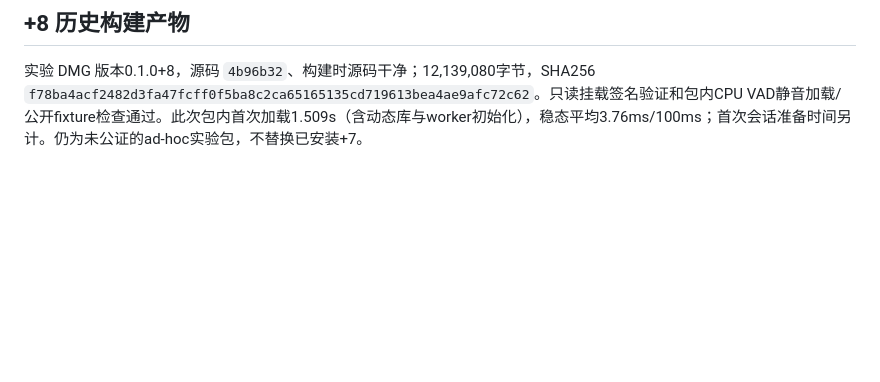
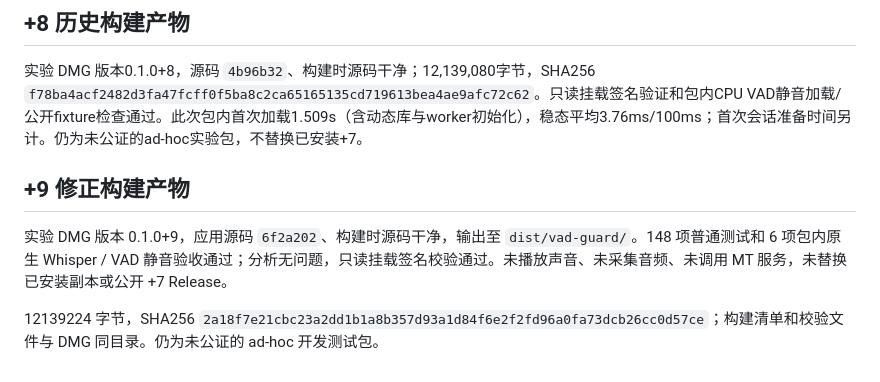
Before and after one commit to KzEvans/LumaCaption, a Markdown page: docs/vad-endpoint.md, the part around the change. GitHub-like rendering; blank space fills up the shorter version.

Commit message:
docs: record verified VAD pause guard build 9

```diff
--- a/docs/vad-endpoint.md
+++ b/docs/vad-endpoint.md
@@ -82,3 +82,9 @@ LUMA_OUTPUT_DIRECTORY="$PWD/dist/vad-guard" scripts/build_macos.sh
 ## +8 历史构建产物
 
 实验 DMG 版本0.1.0+8，源码 `4b96b32`、构建时源码干净；12,139,080字节，SHA256 `f78ba4acf2482d3fa47fcff0f5ba8c2ca65165135cd719613bea4ae9afc72c62`。只读挂载签名验证和包内CPU VAD静音加载/公开fixture检查通过。此次包内首次加载1.509s（含动态库与worker初始化），稳态平均3.76ms/100ms；首次会话准备时间另计。仍为未公证的ad-hoc实验包，不替换已安装+7。
+
+## +9 修正构建产物
+
+实验 DMG 版本 0.1.0+9，应用源码 `6f2a202`、构建时源码干净，输出至 `dist/vad-guard/`。148 项普通测试和 6 项包内原生 Whisper / VAD 静音验收通过；分析无问题，只读挂载签名校验通过。未播放声音、未采集音频、未调用 MT 服务，未替换已安装副本或公开 +7 Release。
+
+12139224 字节，SHA256 `2a18f7e21cbc23a2dd1b1a8b357d93a1d84f6e2f2fd96a0fa73dcb26cc0d57ce`；构建清单和校验文件与 DMG 同目录。仍为未公证的 ad-hoc 开发测试包。
```
